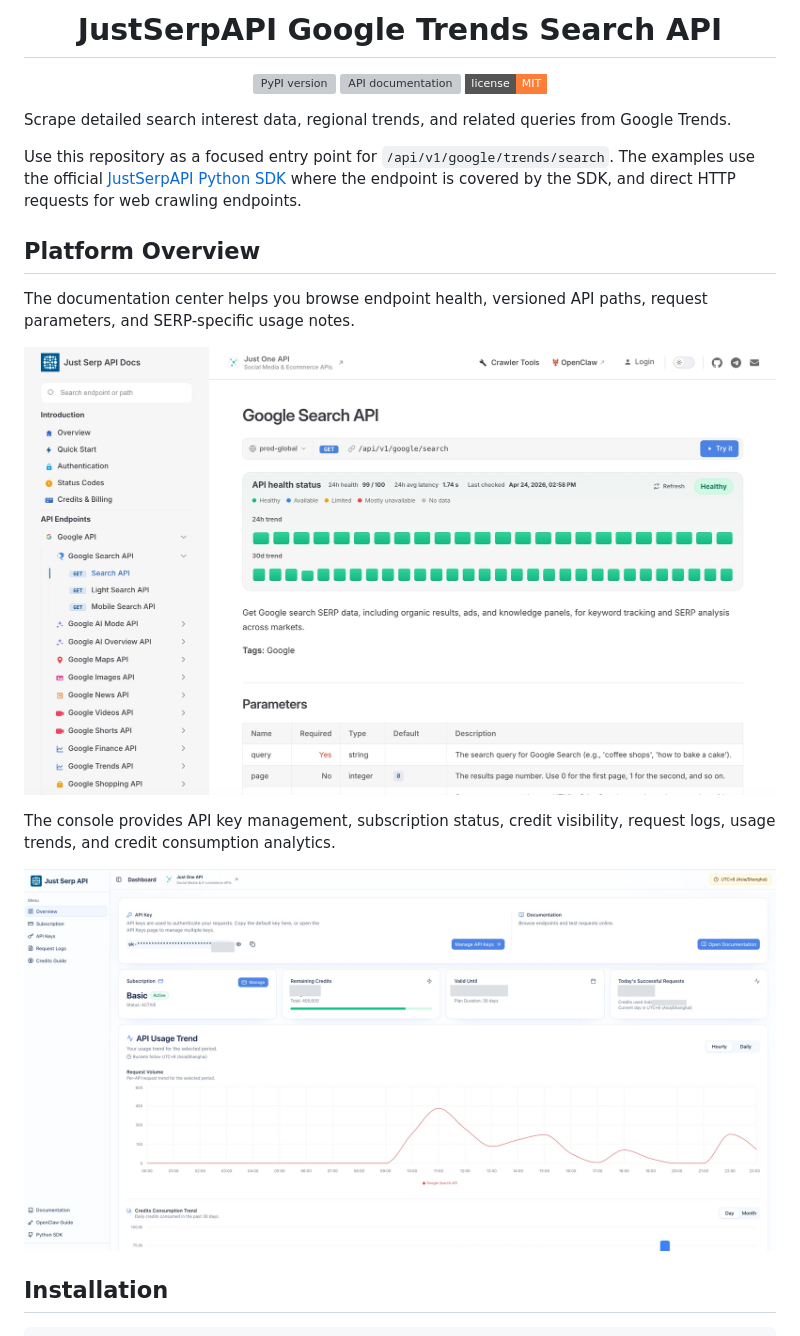
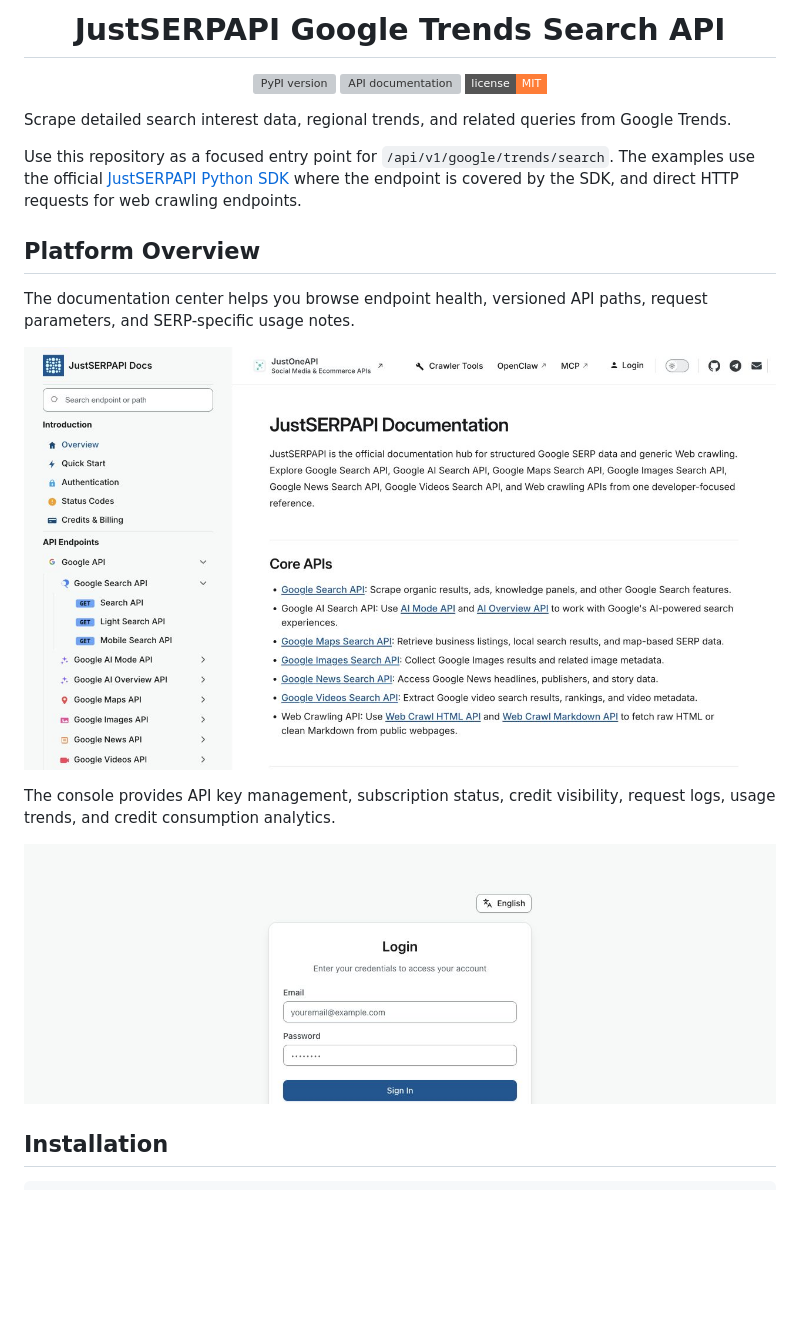
Before and after one commit to justserpapi/google-trends-search, a Markdown page: README.md, the part around one of its changes. GitHub-like rendering; pictures changed too: docs/images/readme/api-docs-en.jpg, docs/images/readme/console-en.jpg; badges without logos; blank space fills up the shorter version; grey boxes are pictures that could not be loaded.

Commit message:
docs: unify JustSERPAPI branding and public screenshots

```diff
--- a/README.md
+++ b/README.md
@@ -6,7 +6,7 @@
   </a>
 </p>
 
-<h1 align="center">JustSerpAPI Google Trends Search API</h1>
+<h1 align="center">JustSERPAPI Google Trends Search API</h1>
 
 <p align="center">
   <a href="https://pypi.org/project/justserpapi/?utm_source=github.com&utm_medium=referral&utm_campaign=justserpapi_google_trends_search&utm_content=repo_readme_pypi_badge">
@@ -22,7 +22,7 @@
 
 Scrape detailed search interest data, regional trends, and related queries from Google Trends.
 
-Use this repository as a focused entry point for `/api/v1/google/trends/search`. The examples use the official [JustSerpAPI Python SDK](https://pypi.org/project/justserpapi/?utm_source=github.com&utm_medium=referral&utm_campaign=justserpapi_google_trends_search&utm_content=repo_readme_pypi_badge) where the endpoint is covered by the SDK, and direct HTTP requests for web crawling endpoints.
+Use this repository as a focused entry point for `/api/v1/google/trends/search`. The examples use the official [JustSERPAPI Python SDK](https://pypi.org/project/justserpapi/?utm_source=github.com&utm_medium=referral&utm_campaign=justserpapi_google_trends_search&utm_content=repo_readme_pypi_badge) where the endpoint is covered by the SDK, and direct HTTP requests for web crawling endpoints.
 
 ## Platform Overview
 
```
Also changed, not shown: other parts of README.md (+5 -5 lines).
